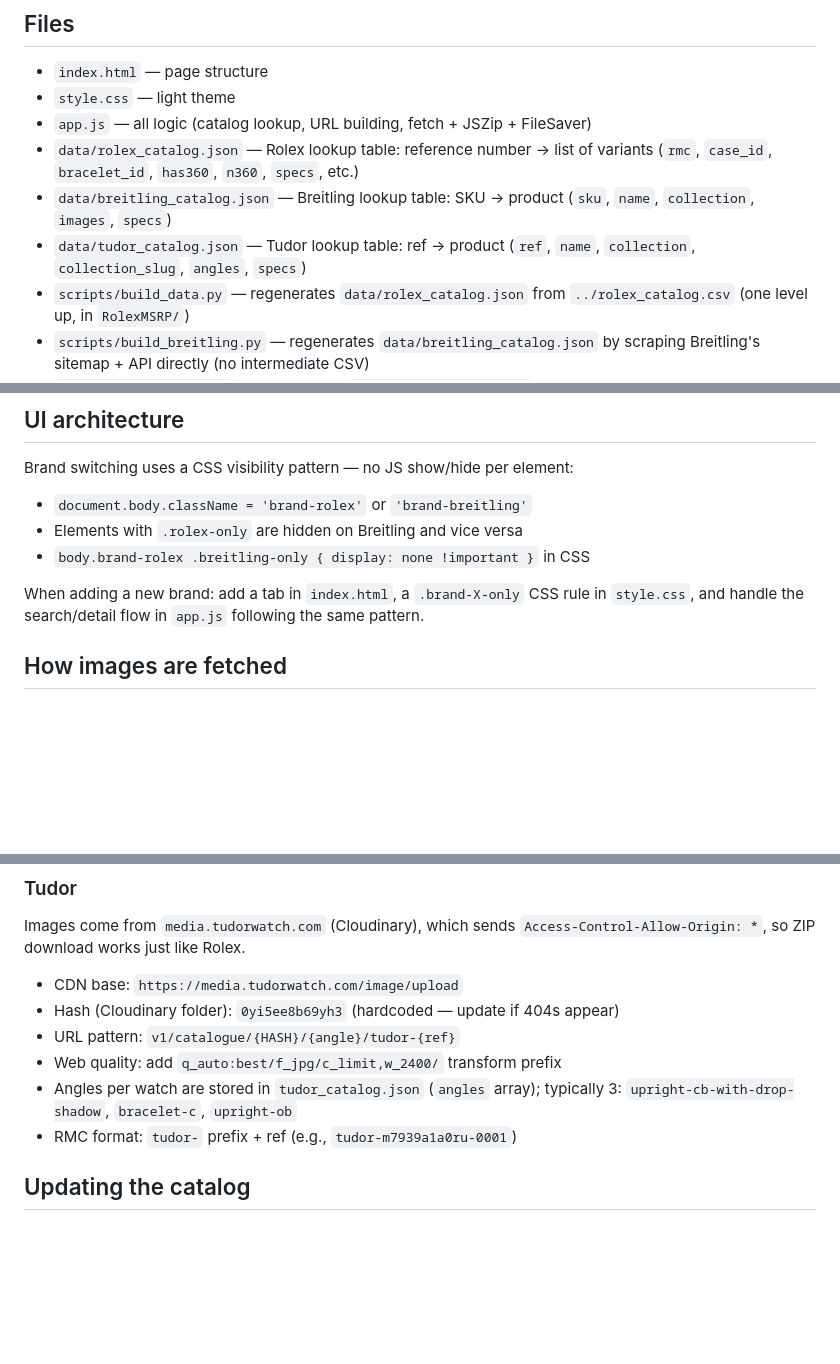
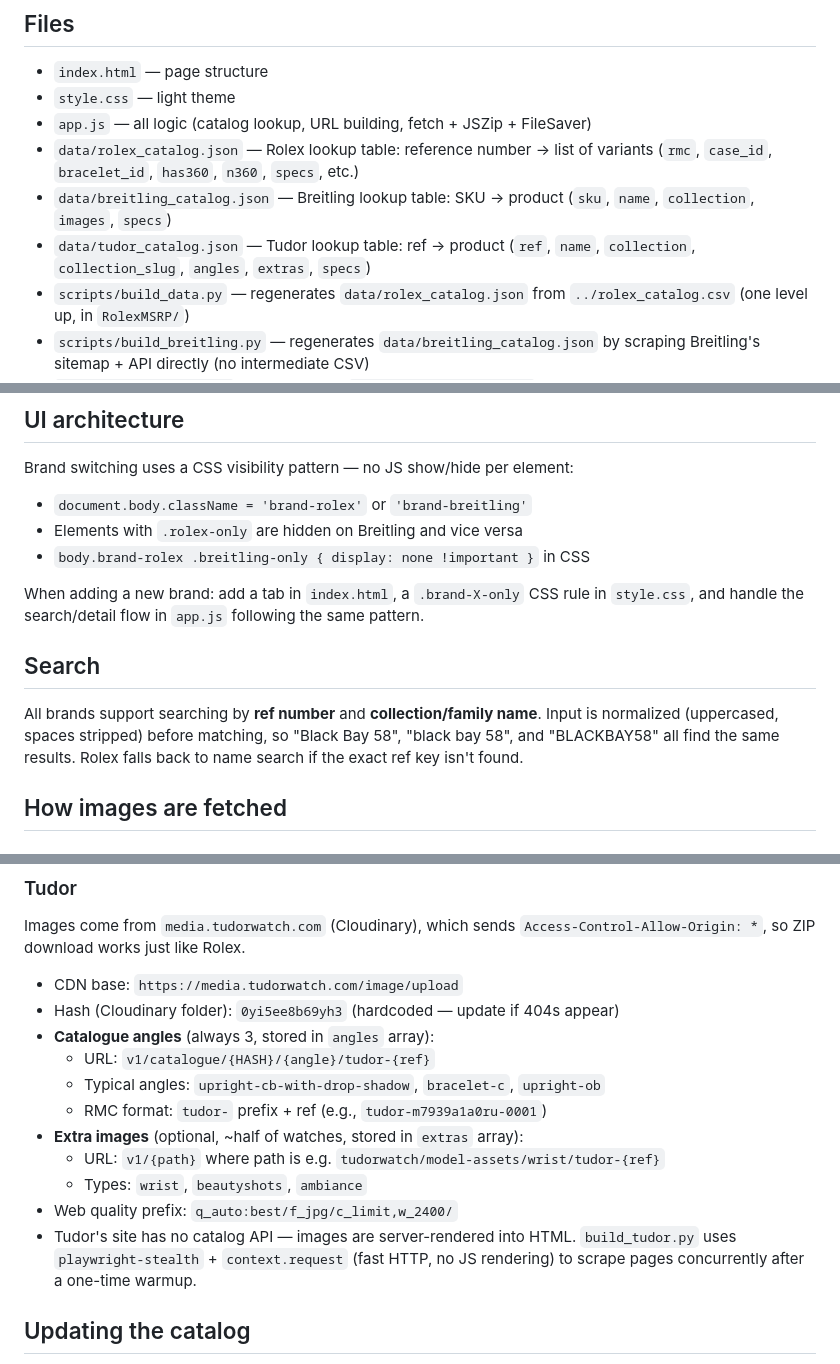
Before and after one commit to KevinWuD/rolex-photo-downloader, a Markdown page: CLAUDE.md, 3 parts joined by grey strips. Rendered like a GitHub page; blank space fills up the shorter version.

Commit message:
Update CLAUDE.md: Tudor extras, search behavior, build notes

```diff
--- a/CLAUDE.md
+++ b/CLAUDE.md
@@ -16,7 +16,7 @@ Currently supported brands: **Rolex**, **Breitling**, **Tudor**.
 - `data/breitling_catalog.json` — Breitling lookup table: SKU -> product
   (`sku`, `name`, `collection`, `images`, `specs`)
 - `data/tudor_catalog.json` — Tudor lookup table: ref -> product
-  (`ref`, `name`, `collection`, `collection_slug`, `angles`, `specs`)
+  (`ref`, `name`, `collection`, `collection_slug`, `angles`, `extras`, `specs`)
 - `scripts/build_data.py` — regenerates `data/rolex_catalog.json` from
   `../rolex_catalog.csv` (one level up, in `RolexMSRP/`)
 - `scripts/build_breitling.py` — regenerates `data/breitling_catalog.json`
@@ -35,6 +35,13 @@ Brand switching uses a CSS visibility pattern — no JS show/hide per element:
 When adding a new brand: add a tab in `index.html`, a `.brand-X-only` CSS
 rule in `style.css`, and handle the search/detail flow in `app.js` following
 the same pattern.
+
+## Search
+
+All brands support searching by **ref number** and **collection/family name**.
+Input is normalized (uppercased, spaces stripped) before matching, so
+"Black Bay 58", "black bay 58", and "BLACKBAY58" all find the same results.
+Rolex falls back to name search if the exact ref key isn't found.
 
 ## How images are fetched
 
@@ -66,11 +73,17 @@ Images come from `media.tudorwatch.com` (Cloudinary), which sends
 
 - CDN base: `https://media.tudorwatch.com/image/upload`
 - Hash (Cloudinary folder): `0yi5ee8b69yh3` (hardcoded — update if 404s appear)
-- URL pattern: `v1/catalogue/{HASH}/{angle}/tudor-{ref}`
-- Web quality: add `q_auto:best/f_jpg/c_limit,w_2400/` transform prefix
-- Angles per watch are stored in `tudor_catalog.json` (`angles` array);
-  typically 3: `upright-cb-with-drop-shadow`, `bracelet-c`, `upright-ob`
-- RMC format: `tudor-` prefix + ref (e.g., `tudor-m7939a1a0ru-0001`)
+- **Catalogue angles** (always 3, stored in `angles` array):
+  - URL: `v1/catalogue/{HASH}/{angle}/tudor-{ref}`
+  - Typical angles: `upright-cb-with-drop-shadow`, `bracelet-c`, `upright-ob`
+  - RMC format: `tudor-` prefix + ref (e.g., `tudor-m7939a1a0ru-0001`)
+- **Extra images** (optional, ~half of watches, stored in `extras` array):
+  - URL: `v1/{path}` where path is e.g. `tudorwatch/model-assets/wrist/tudor-{ref}`
+  - Types: `wrist`, `beautyshots`, `ambiance`
+- Web quality prefix: `q_auto:best/f_jpg/c_limit,w_2400/`
+- Tudor's site has no catalog API — images are server-rendered into HTML.
+  `build_tudor.py` uses `playwright-stealth` + `context.request` (fast HTTP,
+  no JS rendering) to scrape pages concurrently after a one-time warmup.
 
 ## Updating the catalog
 
```
Also changed, not shown: other parts of CLAUDE.md (+2 -0 lines).
